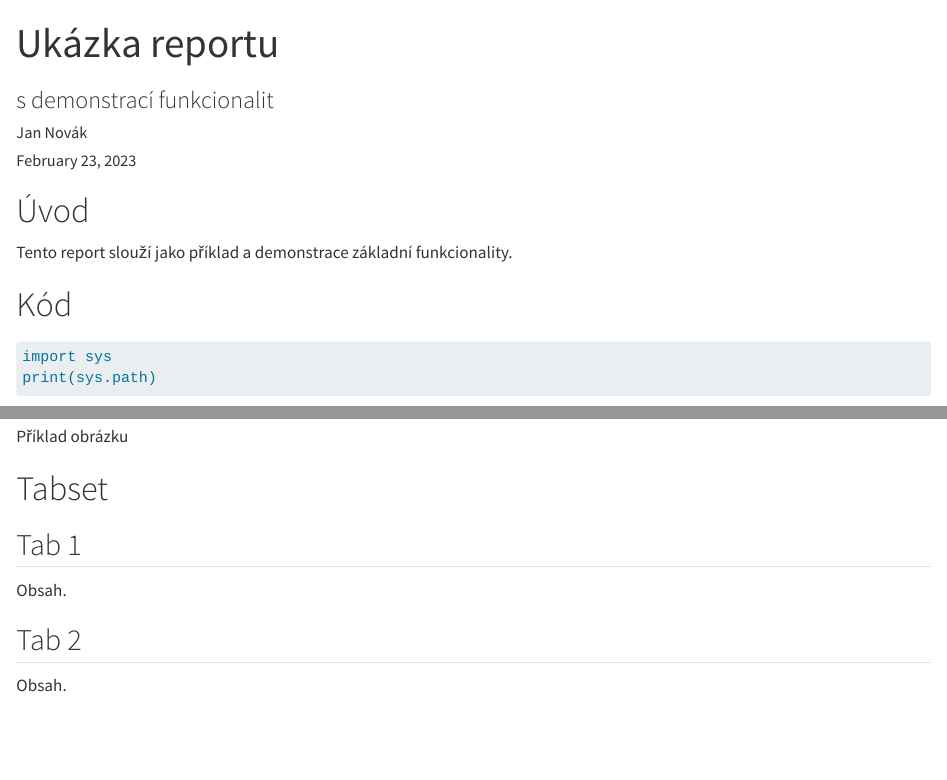
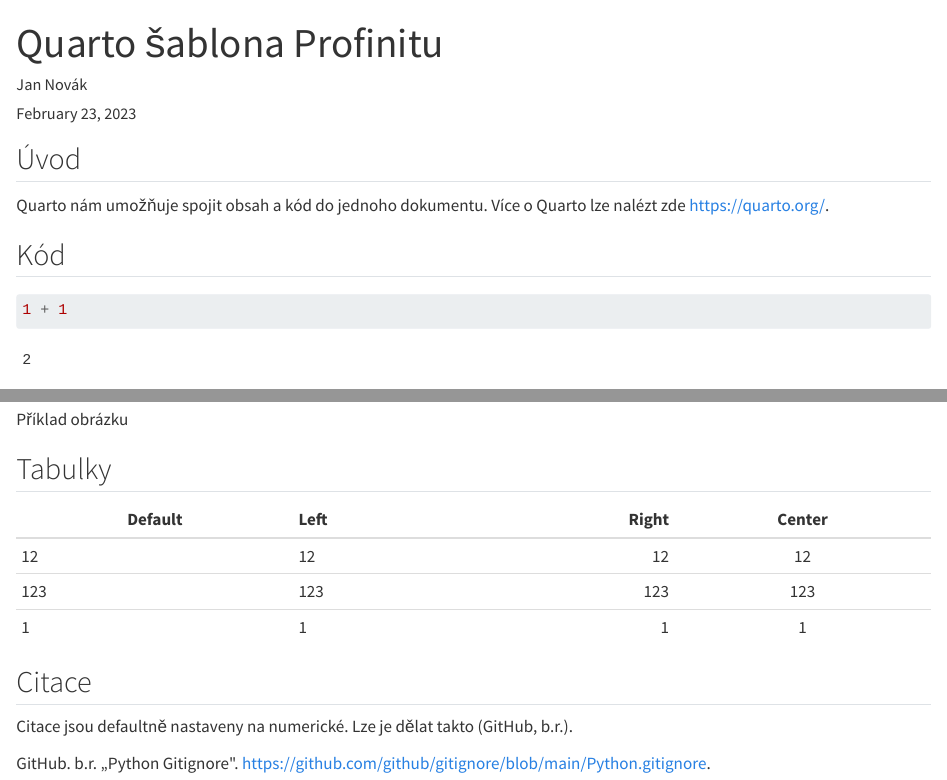
Before and after one commit to profinit/quarto-templates, a Quarto document (template.qmd): the page in a window 1100 px wide, from its top, and a second part further down, joined at a grey line. Rendered offline with R 4.5, knitr and Pandoc in place of Quarto, with nearby package versions; drawn as R Markdown's standard HTML page in place of the format the file asks for.

Commit message:
Upraveno demo.

````diff
--- a/template.qmd
+++ b/template.qmd
@@ -1,9 +1,9 @@
 ---
-title: Ukázka reportu
-subtitle: s demonstrací funkcionalit
+title: Quarto šablona Profinitu
 author: Jan Novák
 date: last-modified
 lang: cs
+bibliography: references.bib
 
 format:
   profinit-html:
@@ -17,14 +17,13 @@ format:
 ---
 
 
-# Úvod
+## Úvod
 
-Tento report slouží jako příklad a demonstrace základní funkcionality.
+Quarto nám umožňuje spojit obsah a kód do jednoho dokumentu. Více o Quarto lze nalézt zde <https://quarto.org/>.
 
-# Kód
+## Kód
 
-```{.python}
-import sys
-print(sys.path)
+```{python}
+1 + 1
 ```
 
@@ -32,15 +31,11 @@ print(sys.path)
 
 ![Příklad obrázku](https://amazinganimalphotos.com/wp-content/uploads/2014/11/artist-animals-funny-memes.jpg)
 
-# Tabset
+## Tabulky
 
+| Default | Left | Right | Center |
+|---------|:-----|------:|:------:|
+| 12      | 12   |    12 |   12   |
+| 123     | 123  |   123 |  123   |
+| 1       | 1    |     1 |   1    |
 
-::: {.panel-tabset}
-
-## Tab 1
-
-Obsah.
-
-## Tab 2
-
-Obsah.
````
Also changed, not shown: references.bib (added, +5 -0 lines), template.qmd (8 more changed lines).
